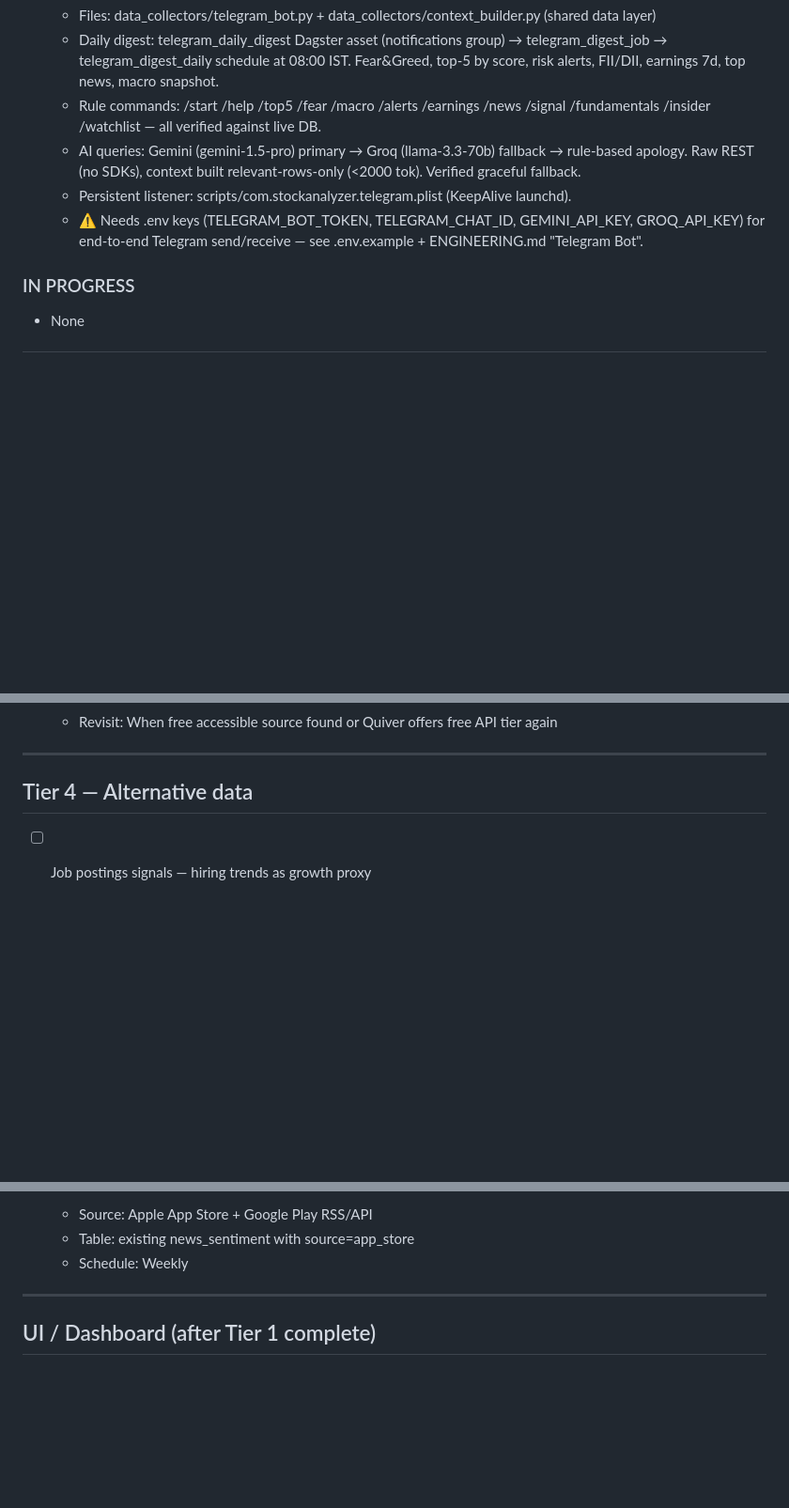
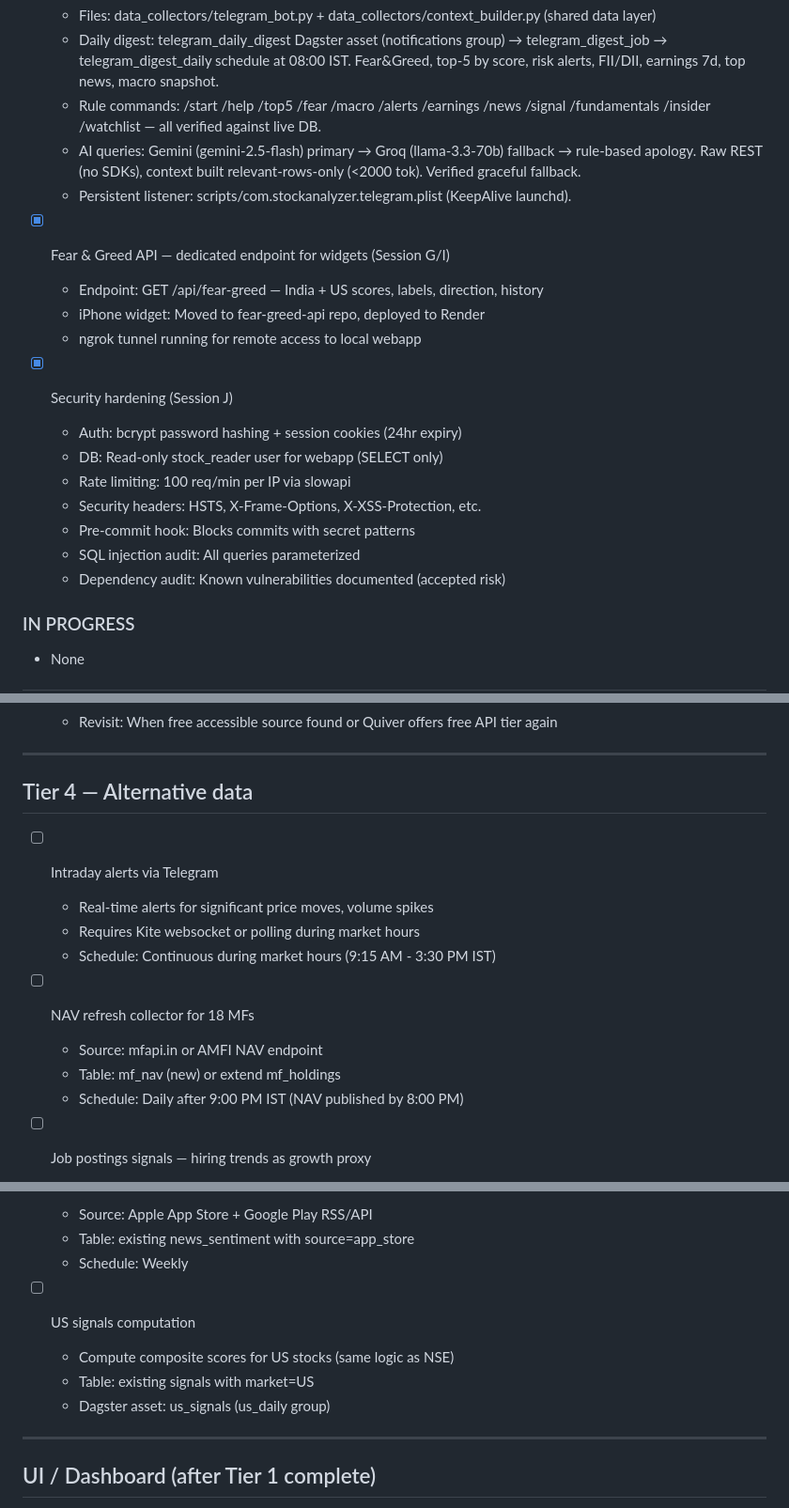
Before and after one commit to groverpuneet/stock-analyzer, a Markdown page: TASKS.md, 3 parts joined by grey strips. Shown at 94% size. Rendered like a GitHub page; blank space fills up the shorter version.

```diff
--- a/TASKS.md
+++ b/TASKS.md
@@ -46,11 +46,23 @@
     earnings 7d, top news, macro snapshot.
   - Rule commands: /start /help /top5 /fear /macro /alerts /earnings /news /signal /fundamentals
     /insider /watchlist — all verified against live DB.
-  - AI queries: Gemini (gemini-1.5-pro) primary → Groq (llama-3.3-70b) fallback → rule-based apology.
+  - AI queries: Gemini (gemini-2.5-flash) primary → Groq (llama-3.3-70b) fallback → rule-based apology.
     Raw REST (no SDKs), context built relevant-rows-only (<2000 tok). Verified graceful fallback.
   - Persistent listener: scripts/com.stockanalyzer.telegram.plist (KeepAlive launchd).
-  - ⚠️ Needs .env keys (TELEGRAM_BOT_TOKEN, TELEGRAM_CHAT_ID, GEMINI_API_KEY, GROQ_API_KEY) for
-    end-to-end Telegram send/receive — see .env.example + ENGINEERING.md "Telegram Bot".
+
+- [x] Fear & Greed API — dedicated endpoint for widgets (Session G/I)
+  - Endpoint: GET /api/fear-greed — India + US scores, labels, direction, history
+  - iPhone widget: Moved to fear-greed-api repo, deployed to Render
+  - ngrok tunnel running for remote access to local webapp
+
+- [x] Security hardening (Session J)
+  - Auth: bcrypt password hashing + session cookies (24hr expiry)
+  - DB: Read-only stock_reader user for webapp (SELECT only)
+  - Rate limiting: 100 req/min per IP via slowapi
+  - Security headers: HSTS, X-Frame-Options, X-XSS-Protection, etc.
+  - Pre-commit hook: Blocks commits with secret patterns
+  - SQL injection audit: All queries parameterized
+  - Dependency audit: Known vulnerabilities documented (accepted risk)
 
 ### IN PROGRESS
 - None
@@ -190,6 +202,16 @@
 
 ## Tier 4 — Alternative data
 
+- [ ] Intraday alerts via Telegram
+  - Real-time alerts for significant price moves, volume spikes
+  - Requires Kite websocket or polling during market hours
+  - Schedule: Continuous during market hours (9:15 AM - 3:30 PM IST)
+
+- [ ] NAV refresh collector for 18 MFs
+  - Source: mfapi.in or AMFI NAV endpoint
+  - Table: mf_nav (new) or extend mf_holdings
+  - Schedule: Daily after 9:00 PM IST (NAV published by 8:00 PM)
+
 - [ ] Job postings signals — hiring trends as growth proxy
   - Source: Adzuna API (free tier)
   - Table: job_signals (new) — symbol, date, posting_count, yoy_change
@@ -204,6 +226,11 @@
   - Source: Apple App Store + Google Play RSS/API
   - Table: existing news_sentiment with source=app_store
   - Schedule: Weekly
+
+- [ ] US signals computation
+  - Compute composite scores for US stocks (same logic as NSE)
+  - Table: existing signals with market=US
+  - Dagster asset: us_signals (us_daily group)
 
 ---
 
```
Also changed, not shown: SESSION_SUMMARY.md (+72 -57 lines).
